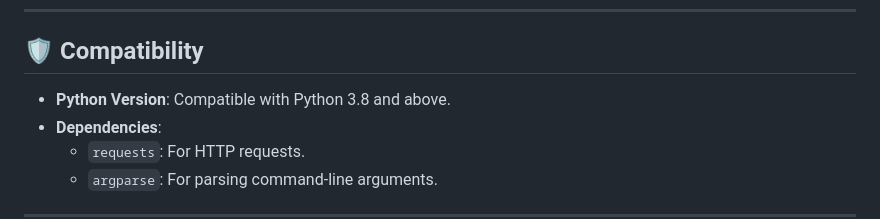
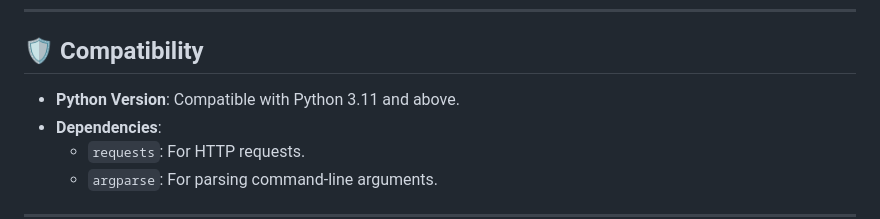
Before and after one commit to malidong/iptv_spider, a Markdown page: README.md, the part around the change. Drawn GitHub-style.

Commit message:
Fix compatibile version in README.md

```diff
--- a/README.md
+++ b/README.md
@@ -110,7 +110,7 @@ http://example.com/cctv5plus.m3u8
 
 ## 🛡️ Compatibility
 
-- **Python Version**: Compatible with Python 3.8 and above.
+- **Python Version**: Compatible with Python 3.11 and above.
 - **Dependencies**:
   - `requests`: For HTTP requests.
   - `argparse`: For parsing command-line arguments.
```
